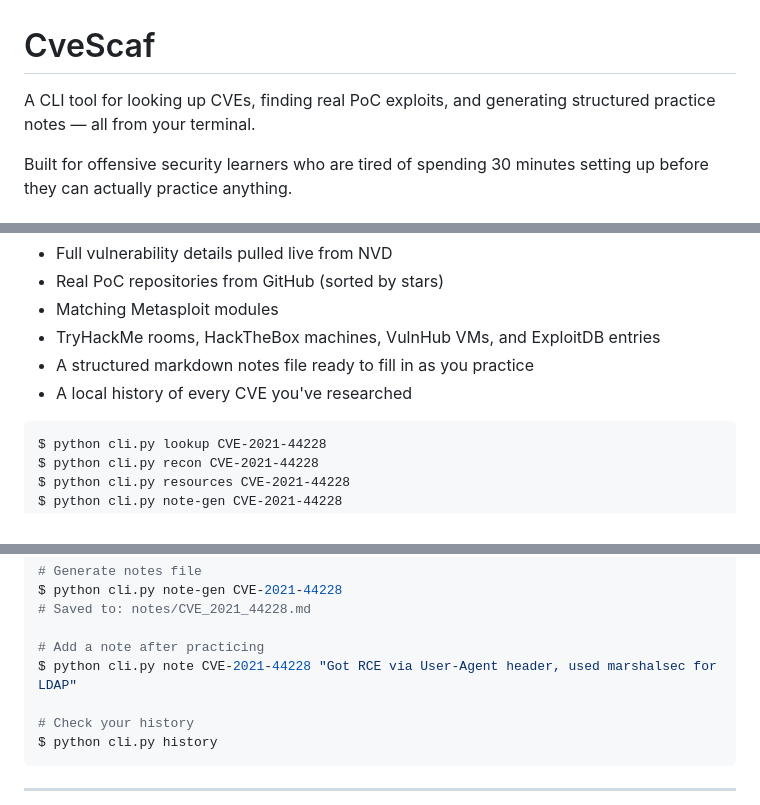
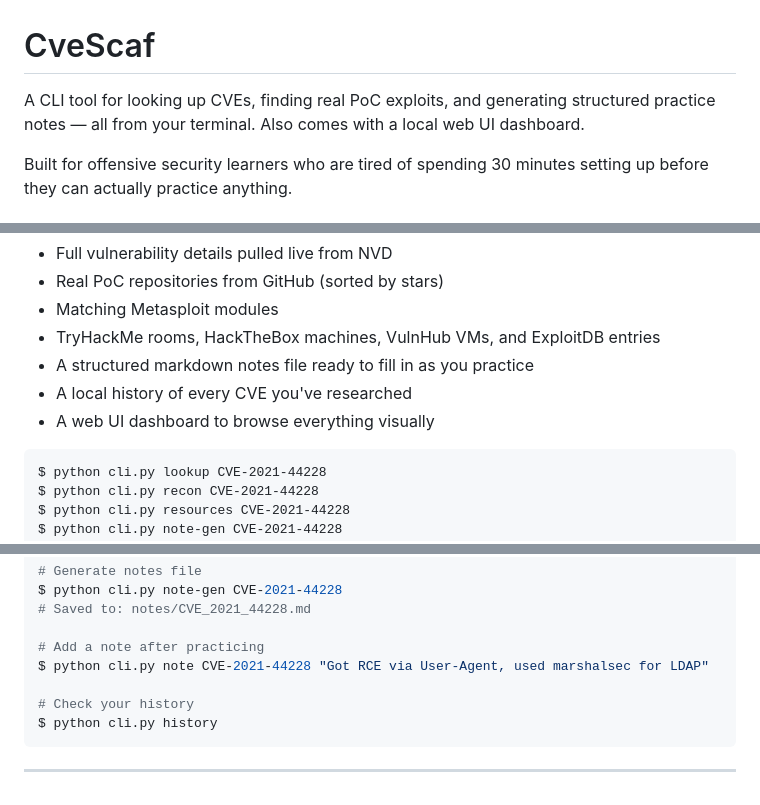
Before and after one commit to SRMOPY/CveScaf, a Markdown page: README.md, 3 parts joined by grey strips. Rendered like a GitHub page.

````diff
--- a/README.md
+++ b/README.md
@@ -1,5 +1,5 @@
 # CveScaf
 
-A CLI tool for looking up CVEs, finding real PoC exploits, and generating structured practice notes — all from your terminal.
+A CLI tool for looking up CVEs, finding real PoC exploits, and generating structured practice notes — all from your terminal. Also comes with a local web UI dashboard.
 
 Built for offensive security learners who are tired of spending 30 minutes setting up before they can actually practice anything.
@@ -16,6 +26,7 @@ You give it a CVE ID. It gives you:
 - TryHackMe rooms, HackTheBox machines, VulnHub VMs, and ExploitDB entries
 - A structured markdown notes file ready to fill in as you practice
 - A local history of every CVE you've researched
+- A web UI dashboard to browse everything visually
 
 ```
 $ python cli.py lookup CVE-2021-44228
@@ -74,7 +96,7 @@ $ python cli.py note-gen CVE-2021-44228
 # Saved to: notes/CVE_2021_44228.md
 
 # Add a note after practicing
-$ python cli.py note CVE-2021-44228 "Got RCE via User-Agent header, used marshalsec for LDAP"
+$ python cli.py note CVE-2021-44228 "Got RCE via User-Agent, used marshalsec for LDAP"
 
 # Check your history
 $ python cli.py history
````
Also changed, not shown: other parts of README.md (+29 -4 lines).
